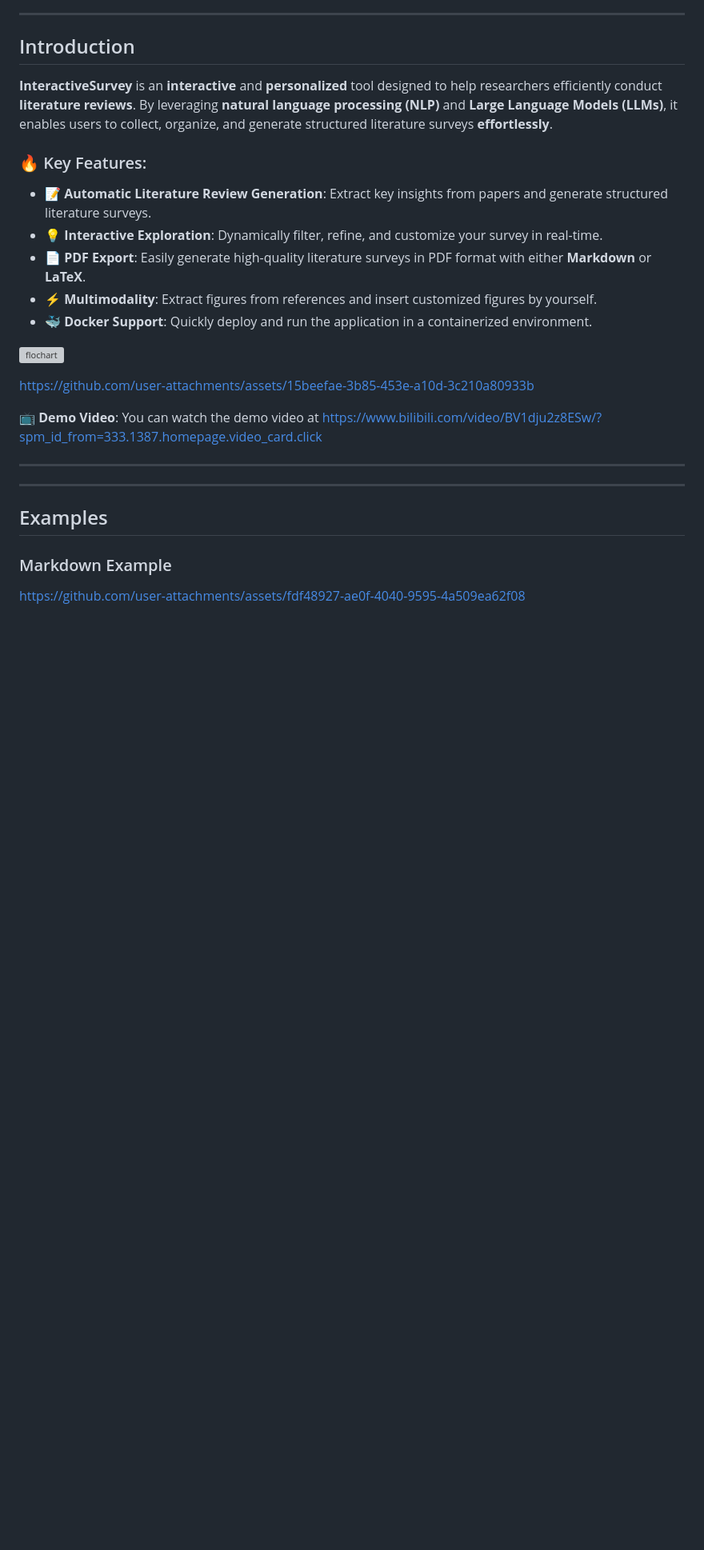
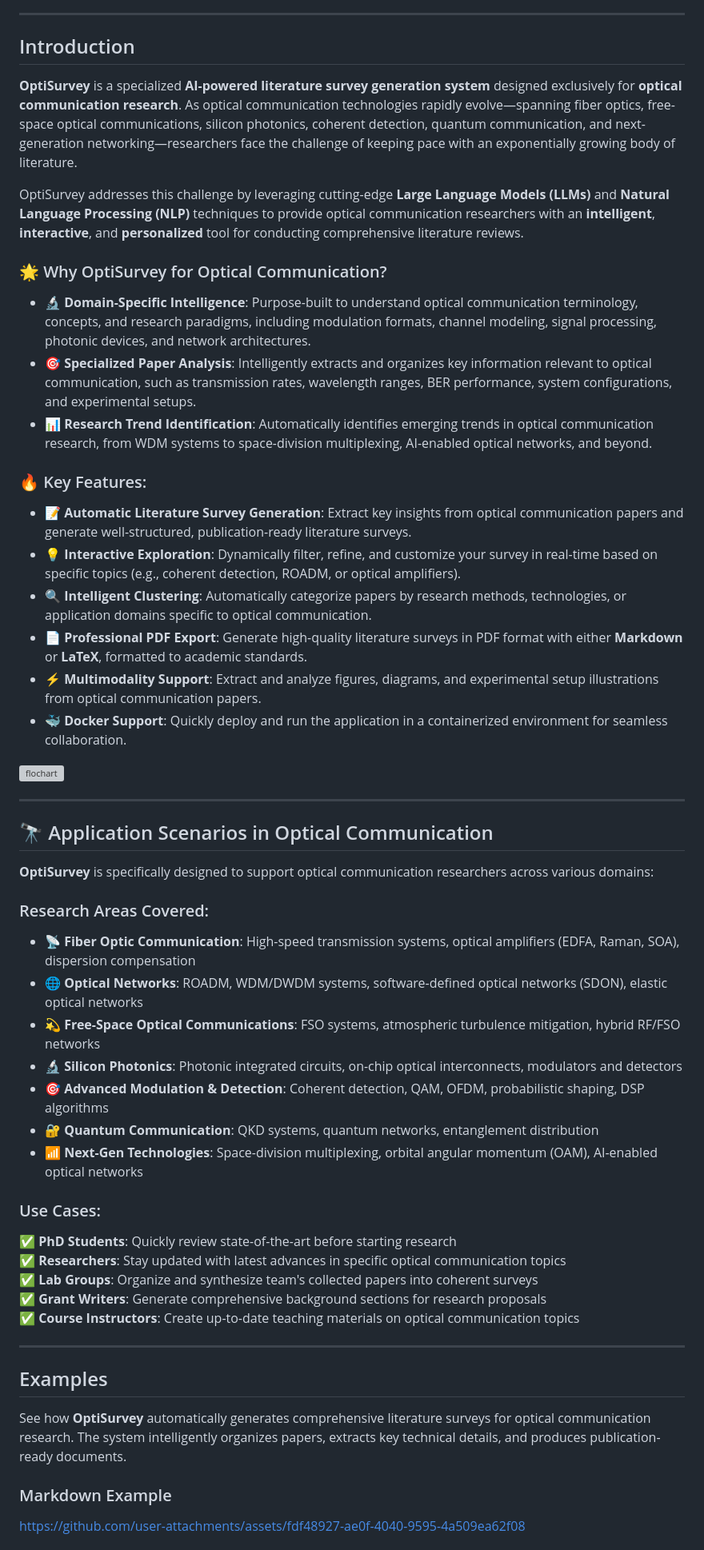
Before and after one commit to TechnicolorGUO/OptiSurvey, a Markdown page: README.md, the part around one of its changes. Shown at 80% size. Drawn GitHub-style; blank space fills up the shorter version; grey boxes are pictures that could not be loaded.

Commit message:
update readme, to OptiSurvey

```diff
--- a/README.md
+++ b/README.md
@@ -22,28 +23,55 @@
 
 ## Introduction
 
-**InteractiveSurvey** is an **interactive** and **personalized** tool designed to help researchers efficiently conduct **literature reviews**. By leveraging **natural language processing (NLP)** and **Large Language Models (LLMs)**, it enables users to collect, organize, and generate structured literature surveys **effortlessly**.
+**OptiSurvey** is a specialized **AI-powered literature survey generation system** designed exclusively for **optical communication research**. As optical communication technologies rapidly evolve—spanning fiber optics, free-space optical communications, silicon photonics, coherent detection, quantum communication, and next-generation networking—researchers face the challenge of keeping pace with an exponentially growing body of literature.
+
+OptiSurvey addresses this challenge by leveraging cutting-edge **Large Language Models (LLMs)** and **Natural Language Processing (NLP)** techniques to provide optical communication researchers with an **intelligent**, **interactive**, and **personalized** tool for conducting comprehensive literature reviews.
+
+### 🌟 Why OptiSurvey for Optical Communication?
+
+- **🔬 Domain-Specific Intelligence**: Purpose-built to understand optical communication terminology, concepts, and research paradigms, including modulation formats, channel modeling, signal processing, photonic devices, and network architectures.
+- **🎯 Specialized Paper Analysis**: Intelligently extracts and organizes key information relevant to optical communication, such as transmission rates, wavelength ranges, BER performance, system configurations, and experimental setups.
+- **📊 Research Trend Identification**: Automatically identifies emerging trends in optical communication research, from WDM systems to space-division multiplexing, AI-enabled optical networks, and beyond.
 
 ### 🔥 Key Features:
-- **📝 Automatic Literature Review Generation**: Extract key insights from papers and generate structured literature surveys.
-- **💡 Interactive Exploration**: Dynamically filter, refine, and customize your survey in real-time.
-- **📄 PDF Export**: Easily generate high-quality literature surveys in PDF format with either **Markdown** or **LaTeX**.
-- **⚡ Multimodality**: Extract figures from references and insert customized figures by yourself.
-- **🐳 Docker Support**: Quickly deploy and run the application in a containerized environment.
+
+- **📝 Automatic Literature Survey Generation**: Extract key insights from optical communication papers and generate well-structured, publication-ready literature surveys.
+- **💡 Interactive Exploration**: Dynamically filter, refine, and customize your survey in real-time based on specific topics (e.g., coherent detection, ROADM, or optical amplifiers).
+- **🔍 Intelligent Clustering**: Automatically categorize papers by research methods, technologies, or application domains specific to optical communication.
+- **📄 Professional PDF Export**: Generate high-quality literature surveys in PDF format with either **Markdown** or **LaTeX**, formatted to academic standards.
+- **⚡ Multimodality Support**: Extract and analyze figures, diagrams, and experimental setup illustrations from optical communication papers.
+- **🐳 Docker Support**: Quickly deploy and run the application in a containerized environment for seamless collaboration.
 
 
 ![flochart](/resources/flowchart.png)
 
+---
 
-https://github.com/user-attachments/assets/15beefae-3b85-453e-a10d-3c210a80933b
+## 🔭 Application Scenarios in Optical Communication
 
-**📺 Demo Video**: You can watch the demo video at [https://www.bilibili.com/video/BV1dju2z8ESw/?spm_id_from=333.1387.homepage.video_card.click](https://www.bilibili.com/video/BV1dju2z8ESw/?spm_id_from=333.1387.homepage.video_card.click)
+**OptiSurvey** is specifically designed to support optical communication researchers across various domains:
 
----
+### Research Areas Covered:
+- **📡 Fiber Optic Communication**: High-speed transmission systems, optical amplifiers (EDFA, Raman, SOA), dispersion compensation
+- **🌐 Optical Networks**: ROADM, WDM/DWDM systems, software-defined optical networks (SDON), elastic optical networks
+- **💫 Free-Space Optical Communications**: FSO systems, atmospheric turbulence mitigation, hybrid RF/FSO networks
+- **🔬 Silicon Photonics**: Photonic integrated circuits, on-chip optical interconnects, modulators and detectors
+- **🎯 Advanced Modulation & Detection**: Coherent detection, QAM, OFDM, probabilistic shaping, DSP algorithms
+- **🔐 Quantum Communication**: QKD systems, quantum networks, entanglement distribution
+- **📶 Next-Gen Technologies**: Space-division multiplexing, orbital angular momentum (OAM), AI-enabled optical networks
+
+### Use Cases:
+✅ **PhD Students**: Quickly review state-of-the-art before starting research
+✅ **Researchers**: Stay updated with latest advances in specific optical communication topics
+✅ **Lab Groups**: Organize and synthesize team's collected papers into coherent surveys
+✅ **Grant Writers**: Generate comprehensive background sections for research proposals
+✅ **Course Instructors**: Create up-to-date teaching materials on optical communication topics
 
 <hr>
 
 ## Examples
+
+See how **OptiSurvey** automatically generates comprehensive literature surveys for optical communication research. The system intelligently organizes papers, extracts key technical details, and produces publication-ready documents.
 
 ### Markdown Example
 https://github.com/user-attachments/assets/fdf48927-ae0f-4040-9595-4a509ea62f08
```
Also changed, not shown: other parts of README.md (+33 -18 lines).
